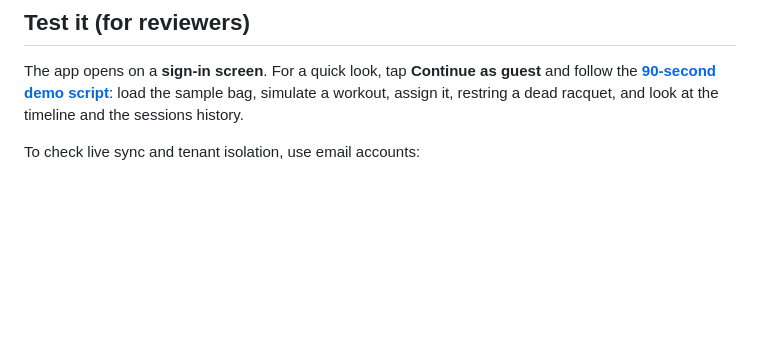
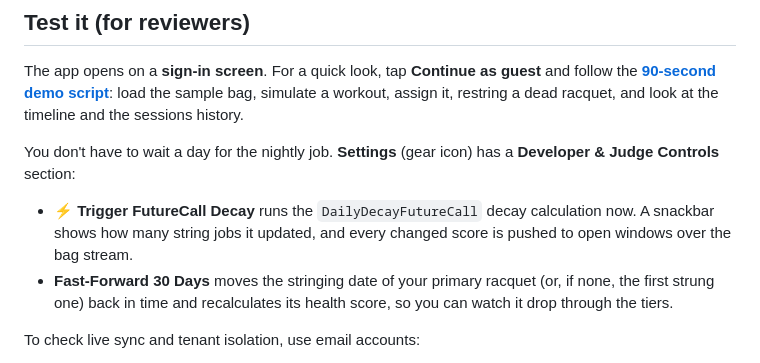
Before and after one commit to francescoberardi/string_theory, a Markdown page: README.md, the part around the change. GitHub-like rendering; blank space fills up the shorter version.

Commit message:
docs(readme): document the developer and judge controls in settings
Co-Authored-By: Claude Opus 5.5 <noreply@anthropic.com>
Claude-Session: https://claude.ai/code/session_017sFgCrUqzCT9hke1P9Bty6

```diff
--- a/README.md
+++ b/README.md
@@ -120,6 +120,11 @@ CI (`.github/workflows/`) runs analyze, format, the generator drift check, all o
 
 The app opens on a **sign-in screen**. For a quick look, tap **Continue as guest** and follow the **[90-second demo script](docs/DEMO_SCRIPT.md)**: load the sample bag, simulate a workout, assign it, restring a dead racquet, and look at the timeline and the sessions history.
 
+You don't have to wait a day for the nightly job. **Settings** (gear icon) has a **Developer & Judge Controls** section:
+
+- **⚡ Trigger FutureCall Decay** runs the `DailyDecayFutureCall` decay calculation now. A snackbar shows how many string jobs it updated, and every changed score is pushed to open windows over the bag stream.
+- **Fast-Forward 30 Days** moves the stringing date of your primary racquet (or, if none, the first strung one) back in time and recalculates its health score, so you can watch it drop through the tiers.
+
 To check live sync and tenant isolation, use email accounts:
 
 1. **Sign up.** On the sign-in screen tap **Sign up**, enter an email (any address works locally, nothing is sent) and accept the terms. In development the server logs the verification code instead of emailing it: find the line `Registration code for <email>: <a1b2c3d4>` in the `serverpod start` output and enter the 8-character code between the angle brackets, then choose a password. Forgot it later? **Forgot password** works the same way: look for `Password reset code for <email>: <…>`. You land on an empty bag. Settings (gear icon) shows the account email.
```
